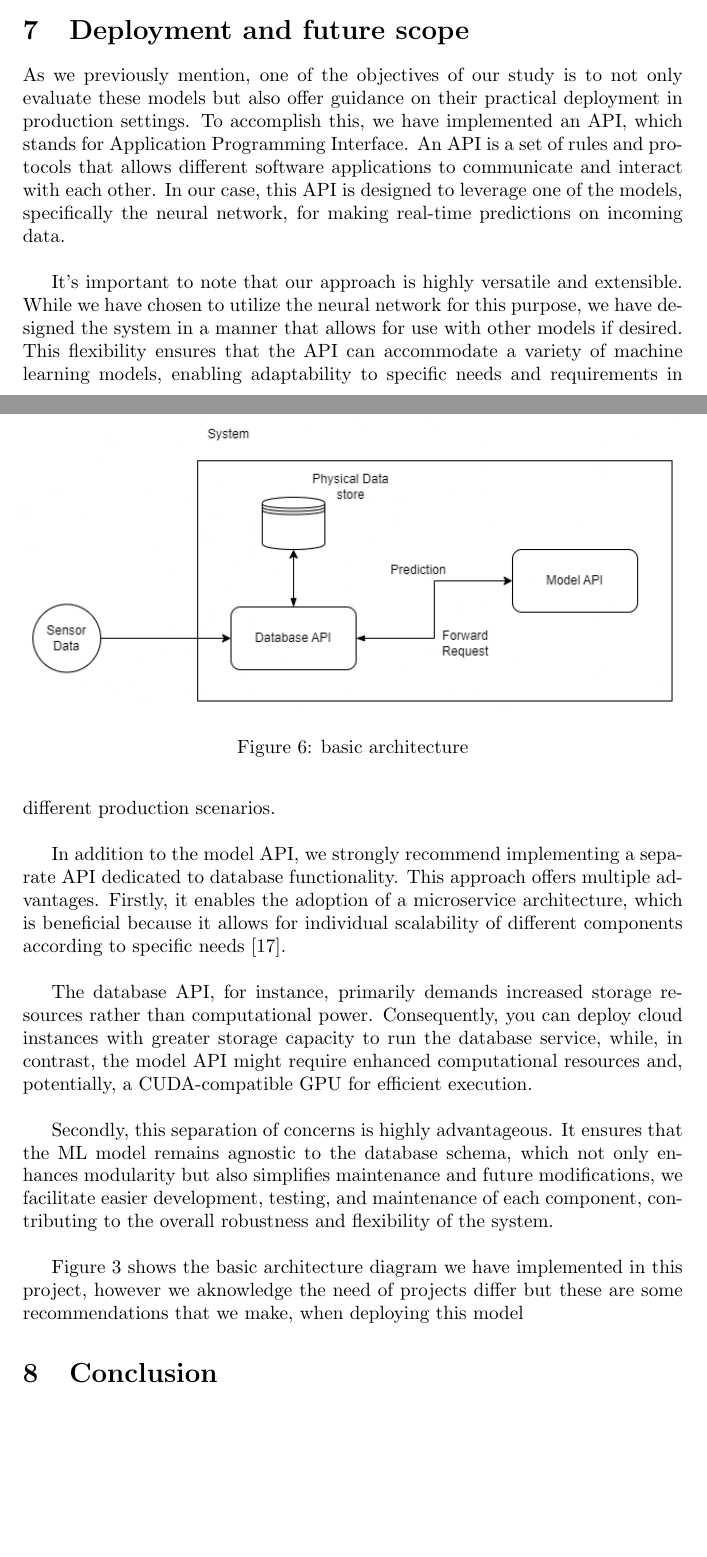
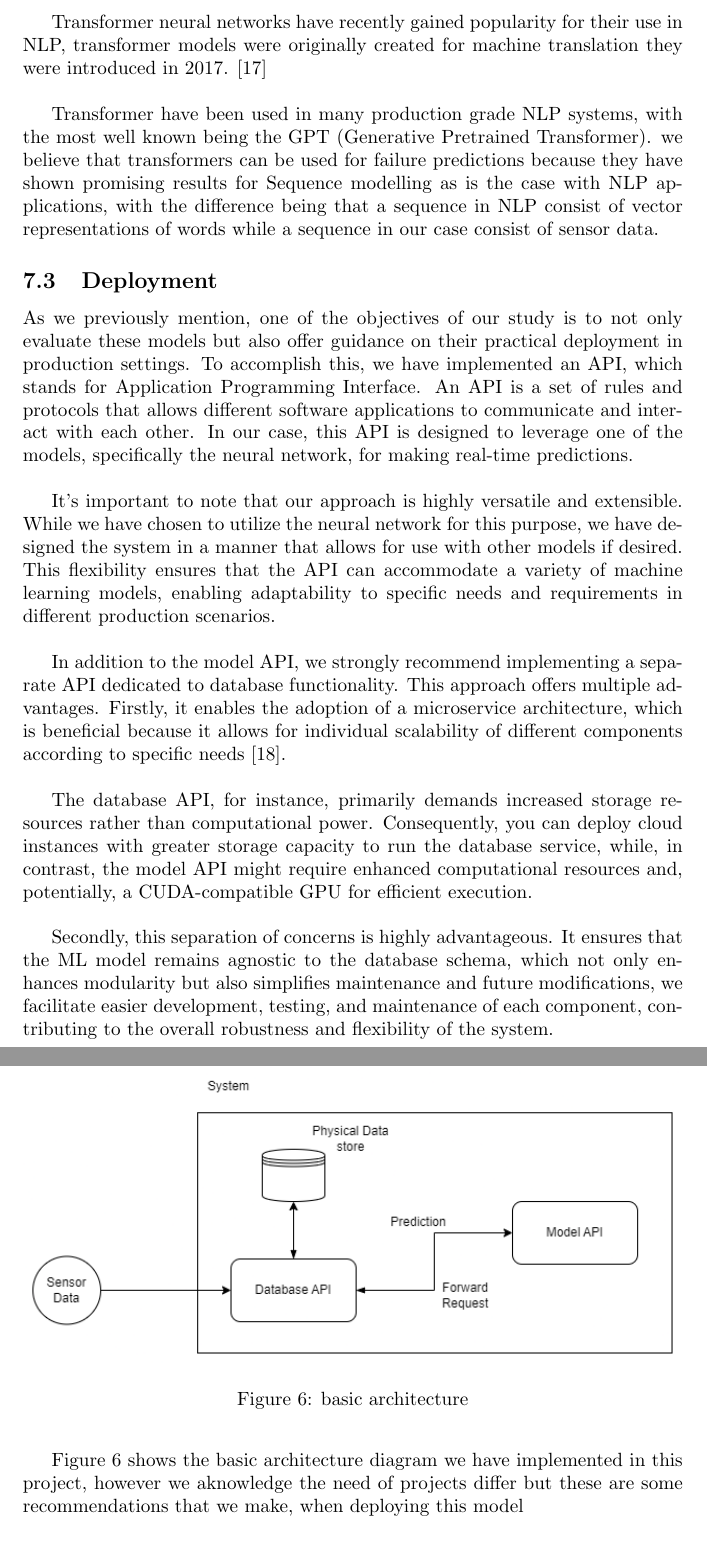
Before and after one commit to aaryadevg/Metro_PdM_Research, a LaTeX paper (Paper/review.tex): two parts of pages 22 and 23 of 27 before the commit and two parts of pages 24 and 25 of 27 after it, joined at a grey line, cut at the place of the change, the shorter picture padded with empty space. Compiled offline with pdfLaTeX.

Commit message:
Started work on v2

```diff
--- a/Paper/review.tex
+++ b/Paper/review.tex
@@ -542,28 +542,9 @@ However to address this issue we did consider using a balanced accuracy metric w
 
 Table 7 provides a clear indication that this particular model predominantly classifies all data points as normal, with minimal effort to identify failure cases. Its performance in this regard is notably poor, as evidenced by the extremely low F1 Score of 0.03. As mentioned previously, the deployment of an LSTM-based model necessitates a thorough investigation and refinement before considering practical implementation. In terms of the balanced accuracy it is better than Random Forest but worse than the neural network.
 
+\section{Conclusion}
 
-\section{Deployment and future scope}
-As we previously mention, one of the objectives of our study is to not only evaluate these models but also offer guidance on their practical deployment in production settings. To accomplish this, we have implemented an API, which stands for Application Programming Interface. An API is a set of rules and protocols that allows different software applications to communicate and interact with each other. In our case, this API is designed to leverage one of the models, specifically the neural network, for making real-time predictions on incoming data.\\
-
-It's important to note that our approach is highly versatile and extensible. While we have chosen to utilize the neural network for this purpose, we have designed the system in a manner that allows for use with other models if desired. This flexibility ensures that the API can accommodate a variety of machine learning models, enabling adaptability to specific needs and requirements in different production scenarios.\\
-
-In addition to the model API, we strongly recommend implementing a separate API dedicated to database functionality. This approach offers multiple advantages. Firstly, it enables the adoption of a microservice architecture, which is beneficial because it allows for individual scalability of different components according to specific needs \cite{Patel2021}. \\
-
-The database API, for instance, primarily demands increased storage resources rather than computational power. Consequently, you can deploy cloud instances with greater storage capacity to run the database service, while, in contrast, the model API might require enhanced computational resources and, potentially, a CUDA-compatible GPU for efficient execution.\\
-
-Secondly, this separation of concerns is highly advantageous. It ensures that the ML model remains agnostic to the database schema, which not only enhances modularity but also simplifies maintenance and future modifications, we facilitate easier development, testing, and maintenance of each component, contributing to the overall robustness and flexibility of the system. \\
-
-Figure 3 shows the basic architecture diagram we have implemented in this project, however we aknowledge the need of projects differ but these are some recommendations that we make, when deploying this model
-
-\begin{figure}
-    \centering
-    \includegraphics[width=1\linewidth]{architecture_basic.png}
-    \caption{basic architecture}
-    \label{fig:architecture}
-\end{figure}
-
-\section{Conclusion}
+\subsection{Discussion of Results}
 
 \begin{table}[htbp]
 \caption{Results summary of all models}
@@ -598,3 +582,27 @@ Another aspect which could be explored in the future is the use of transformer b
+Transformer neural networks have recently gained popularity for their use in NLP, transformer models were originally created for machine translation they were introduced in 2017. \cite{Vaswani2017} \\
+
+Transformer have been used in many production grade NLP systems, with the most well known being the GPT (Generative Pretrained Transformer). we believe that transformers can be used for failure predictions because they have shown promising results for Sequence modelling as is the case with NLP applications, with the difference being that a sequence in NLP consist of vector representations of words while a sequence in our case consist of sensor data.
+
+
+\subsection{Deployment}
+As we previously mention, one of the objectives of our study is to not only evaluate these models but also offer guidance on their practical deployment in production settings. To accomplish this, we have implemented an API, which stands for Application Programming Interface. An API is a set of rules and protocols that allows different software applications to communicate and interact with each other. In our case, this API is designed to leverage one of the models, specifically the neural network, for making real-time predictions.\\
+
+It's important to note that our approach is highly versatile and extensible. While we have chosen to utilize the neural network for this purpose, we have designed the system in a manner that allows for use with other models if desired. This flexibility ensures that the API can accommodate a variety of machine learning models, enabling adaptability to specific needs and requirements in different production scenarios.\\
+
+In addition to the model API, we strongly recommend implementing a separate API dedicated to database functionality. This approach offers multiple advantages. Firstly, it enables the adoption of a microservice architecture, which is beneficial because it allows for individual scalability of different components according to specific needs \cite{Patel2021}. \\
+
+The database API, for instance, primarily demands increased storage resources rather than computational power. Consequently, you can deploy cloud instances with greater storage capacity to run the database service, while, in contrast, the model API might require enhanced computational resources and, potentially, a CUDA-compatible GPU for efficient execution.\\
+
+Secondly, this separation of concerns is highly advantageous. It ensures that the ML model remains agnostic to the database schema, which not only enhances modularity but also simplifies maintenance and future modifications, we facilitate easier development, testing, and maintenance of each component, contributing to the overall robustness and flexibility of the system. \\
+
+Figure 6 shows the basic architecture diagram we have implemented in this project, however we aknowledge the need of projects differ but these are some recommendations that we make, when deploying this model
+
+\begin{figure}
+    \centering
+    \includegraphics[width=1\linewidth]{architecture_basic.png}
+    \caption{basic architecture}
+    \label{fig:architecture}
+\end{figure}
 
 \newpage
 
```
Also changed, not shown: Paper/metropt.bib (+7 -0 lines), Paper/Fourth draft.pdf (added), Paper/review.tex (7 more changed lines), 4 other files.
